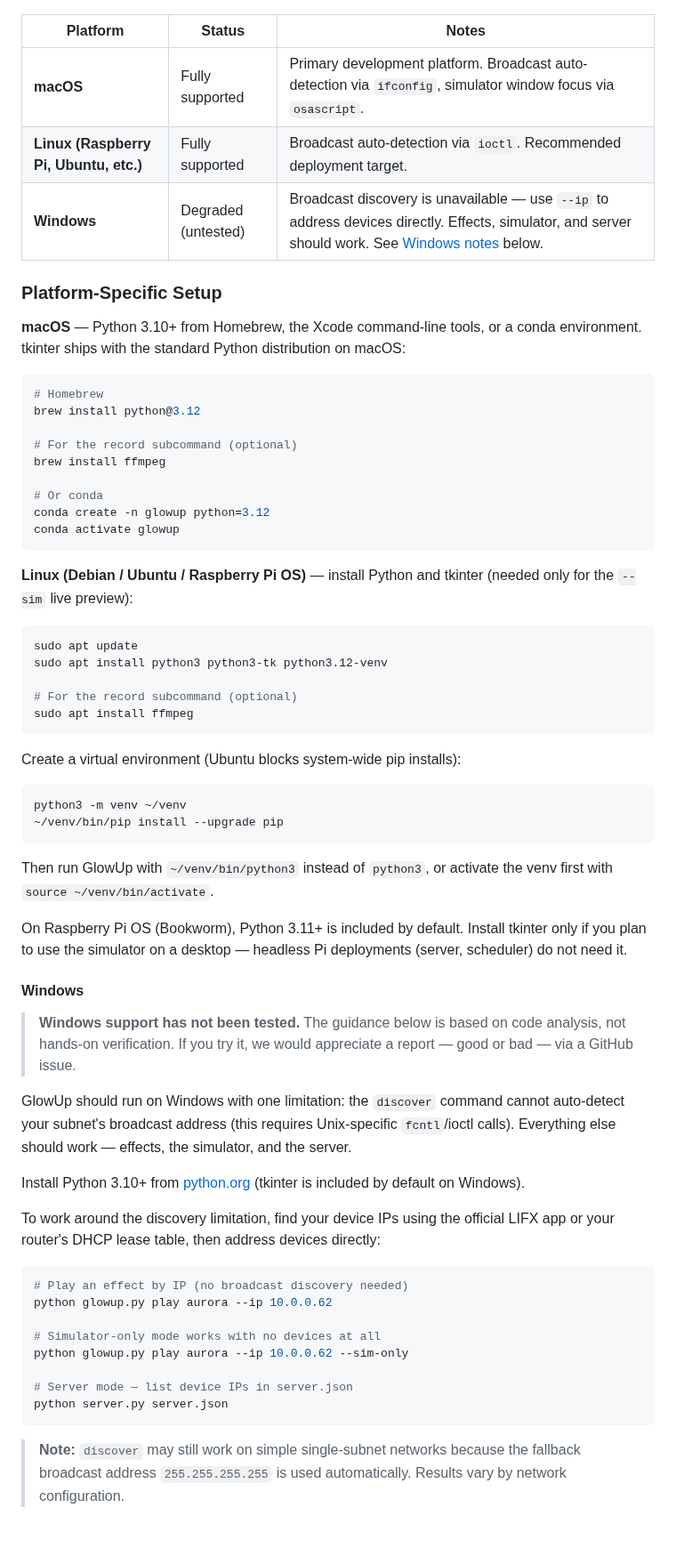
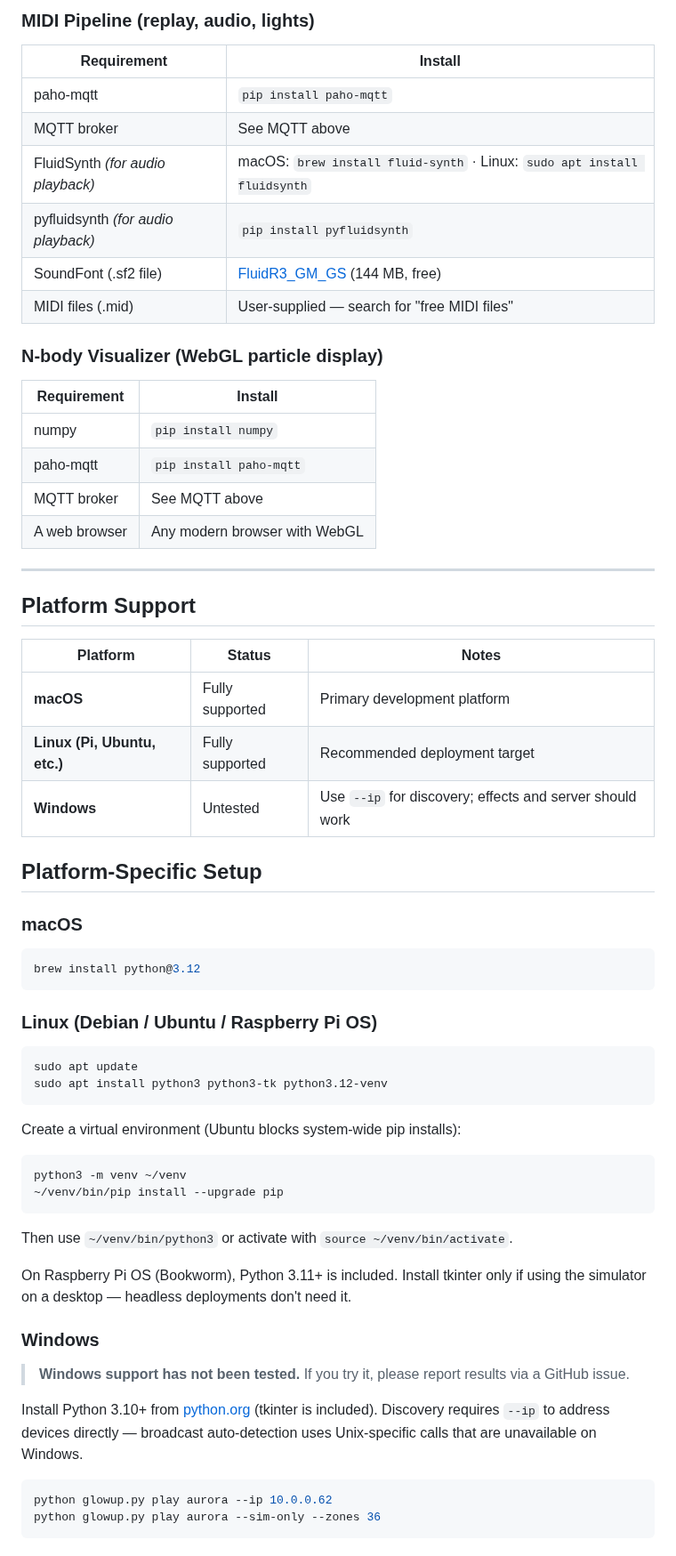
Before and after one commit to pkivolowitz/lifx, a Markdown page: docs/02-requirements.md, the part around one of its changes. Shown at 89% size. Drawn GitHub-style.

Commit message:
Rewrite requirements as 'what you want → what you need' tables
Restructured from a flat list to tiered dependency tables:
- Core (Python + LIFX bulbs — zero packages)
- Simulator (tkinter)
- Recording (ffmpeg)
- Server (psycopg2 + PostgreSQL optional)
- Remote Access (cloudflared, Xcode)
- MQTT / Distributed (mosquitto, paho-mqtt)
- MIDI Pipeline (FluidSynth, pyfluidsynth, SoundFont, MIDI files)
- N-body Visualizer (numpy, paho-mqtt, browser)

Each tier lists exact install commands for macOS and Linux.
Users install only the dependencies for the features they want.

````diff
--- a/docs/02-requirements.md
+++ b/docs/02-requirements.md
@@ -12,82 +56,74 @@
+### MIDI Pipeline (replay, audio, lights)
+
+| Requirement | Install |
+|-------------|---------|
+| paho-mqtt | `pip install paho-mqtt` |
+| MQTT broker | See MQTT above |
+| FluidSynth *(for audio playback)* | macOS: `brew install fluid-synth` · Linux: `sudo apt install fluidsynth` |
+| pyfluidsynth *(for audio playback)* | `pip install pyfluidsynth` |
+| SoundFont (.sf2 file) | [FluidR3_GM_GS](https://archive.org/download/fluidr3-gm-gs/FluidR3_GM_GS.sf2) (144 MB, free) |
+| MIDI files (.mid) | User-supplied — search for "free MIDI files" |
+
+### N-body Visualizer (WebGL particle display)
+
+| Requirement | Install |
+|-------------|---------|
+| numpy | `pip install numpy` |
+| paho-mqtt | `pip install paho-mqtt` |
+| MQTT broker | See MQTT above |
+| A web browser | Any modern browser with WebGL |
+
+---
+
+## Platform Support
 
 | Platform | Status | Notes |
 |----------|--------|-------|
-| **macOS** | Fully supported | Primary development platform. Broadcast auto-detection via `ifconfig`, simulator window focus via `osascript`. |
-| **Linux (Raspberry Pi, Ubuntu, etc.)** | Fully supported | Broadcast auto-detection via `ioctl`. Recommended deployment target. |
-| **Windows** | Degraded (untested) | Broadcast discovery is unavailable — use `--ip` to address devices directly. Effects, simulator, and server should work. See [Windows notes](#windows) below. |
+| **macOS** | Fully supported | Primary development platform |
+| **Linux (Pi, Ubuntu, etc.)** | Fully supported | Recommended deployment target |
+| **Windows** | Untested | Use `--ip` for discovery; effects and server should work |
 
-### Platform-Specific Setup
+## Platform-Specific Setup
 
-**macOS** — Python 3.10+ from Homebrew, the Xcode command-line tools,
-or a conda environment.  tkinter ships with the standard Python
-distribution on macOS:
+### macOS
 
 ```bash
-# Homebrew
 brew install python@3.12
-
-# For the record subcommand (optional)
-brew install ffmpeg
-
-# Or conda
-conda create -n glowup python=3.12
-conda activate glowup
 ```
 
-**Linux (Debian / Ubuntu / Raspberry Pi OS)** — install Python and
-tkinter (needed only for the `--sim` live preview):
+### Linux (Debian / Ubuntu / Raspberry Pi OS)
 
 ```bash
 sudo apt update
 sudo apt install python3 python3-tk python3.12-venv
-
-# For the record subcommand (optional)
-sudo apt install ffmpeg
 ```
 
-Create a virtual environment (Ubuntu blocks system-wide pip installs):
+Create a virtual environment (Ubuntu blocks system-wide pip
+installs):
 
 ```bash
 python3 -m venv ~/venv
 ~/venv/bin/pip install --upgrade pip
 ```
 
-Then run GlowUp with `~/venv/bin/python3` instead of `python3`,
-or activate the venv first with `source ~/venv/bin/activate`.
+Then use `~/venv/bin/python3` or activate with
+`source ~/venv/bin/activate`.
 
-On Raspberry Pi OS (Bookworm), Python 3.11+ is included by default.
-Install tkinter only if you plan to use the simulator on a desktop —
-headless Pi deployments (server, scheduler) do not need it.
+On Raspberry Pi OS (Bookworm), Python 3.11+ is included.  Install
+tkinter only if using the simulator on a desktop — headless
+deployments don't need it.
 
-#### Windows
+### Windows
 
-> **Windows support has not been tested.**  The guidance below is based
-> on code analysis, not hands-on verification.  If you try it, we would
-> appreciate a report — good or bad — via a GitHub issue.
-
-GlowUp should run on Windows with one limitation: the `discover`
-command cannot auto-detect your subnet's broadcast address (this
-requires Unix-specific `fcntl`/ioctl calls).  Everything else should
-work — effects, the simulator, and the server.
+> **Windows support has not been tested.**  If you try it, please
+> report results via a GitHub issue.
 
 Install Python 3.10+ from [python.org](https://www.python.org/downloads/)
-(tkinter is included by default on Windows).
-
-To work around the discovery limitation, find your device IPs using the
-official LIFX app or your router's DHCP lease table, then address
-devices directly:
+(tkinter is included).  Discovery requires `--ip` to address
+devices directly — broadcast auto-detection uses Unix-specific
+calls that are unavailable on Windows.
 
 ```bash
-# Play an effect by IP (no broadcast discovery needed)
 python glowup.py play aurora --ip 10.0.0.62
-
-# Simulator-only mode works with no devices at all
-python glowup.py play aurora --ip 10.0.0.62 --sim-only
-
-# Server mode — list device IPs in server.json
-python server.py server.json
+python glowup.py play aurora --sim-only --zones 36
 ```
-
-> **Note:** `discover` may still work on simple single-subnet networks
-> because the fallback broadcast address `255.255.255.255` is used
-> automatically.  Results vary by network configuration.
````
Also changed, not shown: other parts of docs/02-requirements.md (+49 -5 lines).
